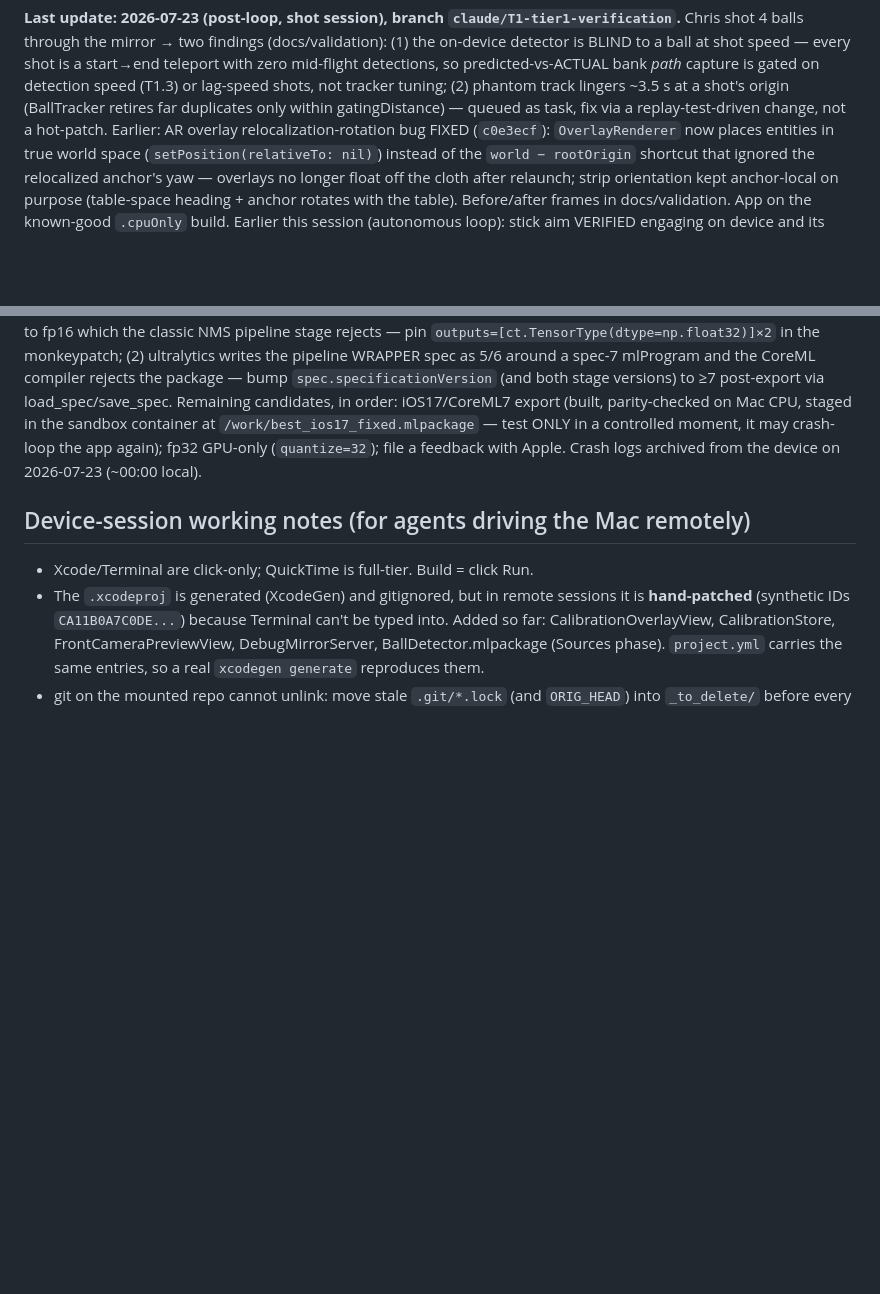
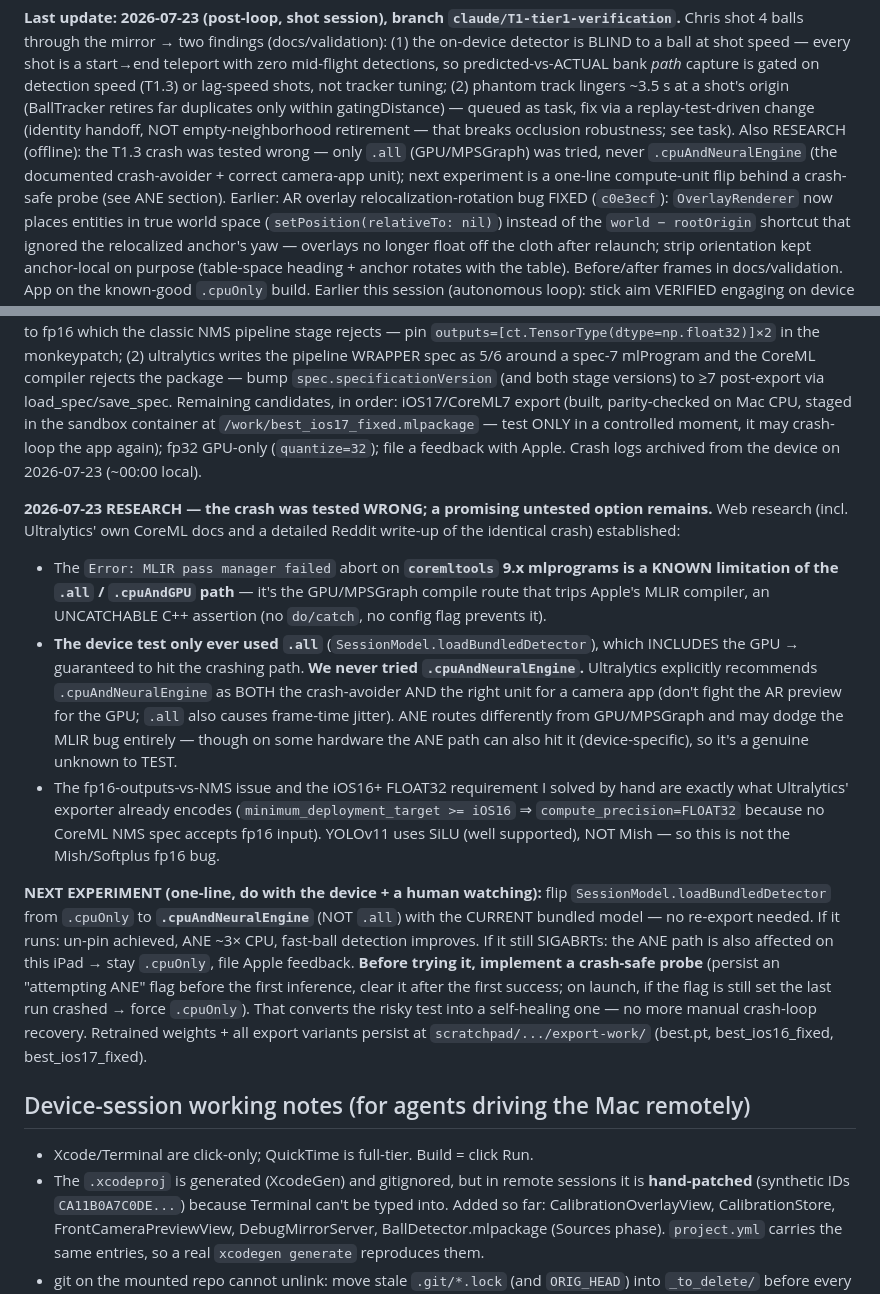
Before and after one commit to gitchrisqueen/CueSyncAR, a Markdown page: docs/roadmap/09-SESSION-STATE.md, 2 parts joined by grey strips. Drawn GitHub-style; blank space fills up the shorter version.

Commit message:
09-SESSION-STATE: T1.3 research — crash tested wrong (.all vs .cpuAndNeuralEngine); phantom-fix approach
Offline research (Chris away): the iOS 26 'MLIR pass manager failed' abort
is a known coremltools-9.x limitation of the .all/.cpuAndGPU (GPU/MPSGraph)
compile path. The device test only ever used .all — .cpuAndNeuralEngine
(Ultralytics' recommended camera-app unit) was never tried and may dodge
the bug. Next: crash-safe probe + one-line compute-unit flip, no re-export.
Also recorded the correct phantom-track fix approach (identity handoff, not
empty-neighborhood retirement which would break occlusion robustness).

Co-Authored-By: Claude Fable 5 <noreply@anthropic.com>

```diff
--- a/docs/roadmap/09-SESSION-STATE.md
+++ b/docs/roadmap/09-SESSION-STATE.md
@@ -12,7 +12,12 @@ mid-flight detections, so predicted-vs-ACTUAL bank *path* capture is gated
 on detection speed (T1.3) or lag-speed shots, not tracker tuning; (2)
 phantom track lingers ~3.5 s at a shot's origin (BallTracker retires far
 duplicates only within gatingDistance) — queued as task, fix via a
-replay-test-driven change, not a hot-patch. Earlier: AR overlay
+replay-test-driven change (identity handoff, NOT empty-neighborhood
+retirement — that breaks occlusion robustness; see task). Also RESEARCH
+(offline): the T1.3 crash was tested wrong — only `.all` (GPU/MPSGraph)
+was tried, never `.cpuAndNeuralEngine` (the documented crash-avoider +
+correct camera-app unit); next experiment is a one-line compute-unit flip
+behind a crash-safe probe (see ANE section). Earlier: AR overlay
 relocalization-rotation bug
 FIXED (`c0e3ecf`): `OverlayRenderer` now places entities in true world
 space (`setPosition(relativeTo: nil)`) instead of the `world − rootOrigin`
@@ -161,6 +166,40 @@ controlled moment, it may crash-loop the app again); fp32 GPU-only
 (`quantize=32`); file a feedback with Apple. Crash logs archived from the
 device on 2026-07-23 (~00:00 local).
 
+**2026-07-23 RESEARCH — the crash was tested WRONG; a promising untested
+option remains.** Web research (incl. Ultralytics' own CoreML docs and a
+detailed Reddit write-up of the identical crash) established:
+- The `Error: MLIR pass manager failed` abort on **`coremltools` 9.x
+  mlprograms is a KNOWN limitation of the `.all` / `.cpuAndGPU` path** —
+  it's the GPU/MPSGraph compile route that trips Apple's MLIR compiler, an
+  UNCATCHABLE C++ assertion (no `do/catch`, no config flag prevents it).
+- **The device test only ever used `.all`** (`SessionModel.loadBundledDetector`),
+  which INCLUDES the GPU → guaranteed to hit the crashing path. **We never
+  tried `.cpuAndNeuralEngine`.** Ultralytics explicitly recommends
+  `.cpuAndNeuralEngine` as BOTH the crash-avoider AND the right unit for a
+  camera app (don't fight the AR preview for the GPU; `.all` also causes
+  frame-time jitter). ANE routes differently from GPU/MPSGraph and may
+  dodge the MLIR bug entirely — though on some hardware the ANE path can
+  also hit it (device-specific), so it's a genuine unknown to TEST.
+- The fp16-outputs-vs-NMS issue and the iOS16+ FLOAT32 requirement I solved
+  by hand are exactly what Ultralytics' exporter already encodes
+  (`minimum_deployment_target >= iOS16` ⇒ `compute_precision=FLOAT32`
+  because no CoreML NMS spec accepts fp16 input). YOLOv11 uses SiLU (well
+  supported), NOT Mish — so this is not the Mish/Softplus fp16 bug.
+
+**NEXT EXPERIMENT (one-line, do with the device + a human watching):** flip
+`SessionModel.loadBundledDetector` from `.cpuOnly` to
+**`.cpuAndNeuralEngine`** (NOT `.all`) with the CURRENT bundled model — no
+re-export needed. If it runs: un-pin achieved, ANE ~3× CPU, fast-ball
+detection improves. If it still SIGABRTs: the ANE path is also affected on
+this iPad → stay `.cpuOnly`, file Apple feedback. **Before trying it,
+implement a crash-safe probe** (persist an "attempting ANE" flag before the
+first inference, clear it after the first success; on launch, if the flag
+is still set the last run crashed → force `.cpuOnly`). That converts the
+risky test into a self-healing one — no more manual crash-loop recovery.
+Retrained weights + all export variants persist at
+`scratchpad/.../export-work/` (best.pt, best_ios16_fixed, best_ios17_fixed).
+
 ## Device-session working notes (for agents driving the Mac remotely)
 
 - Xcode/Terminal are click-only; QuickTime is full-tier. Build = click Run.
```
